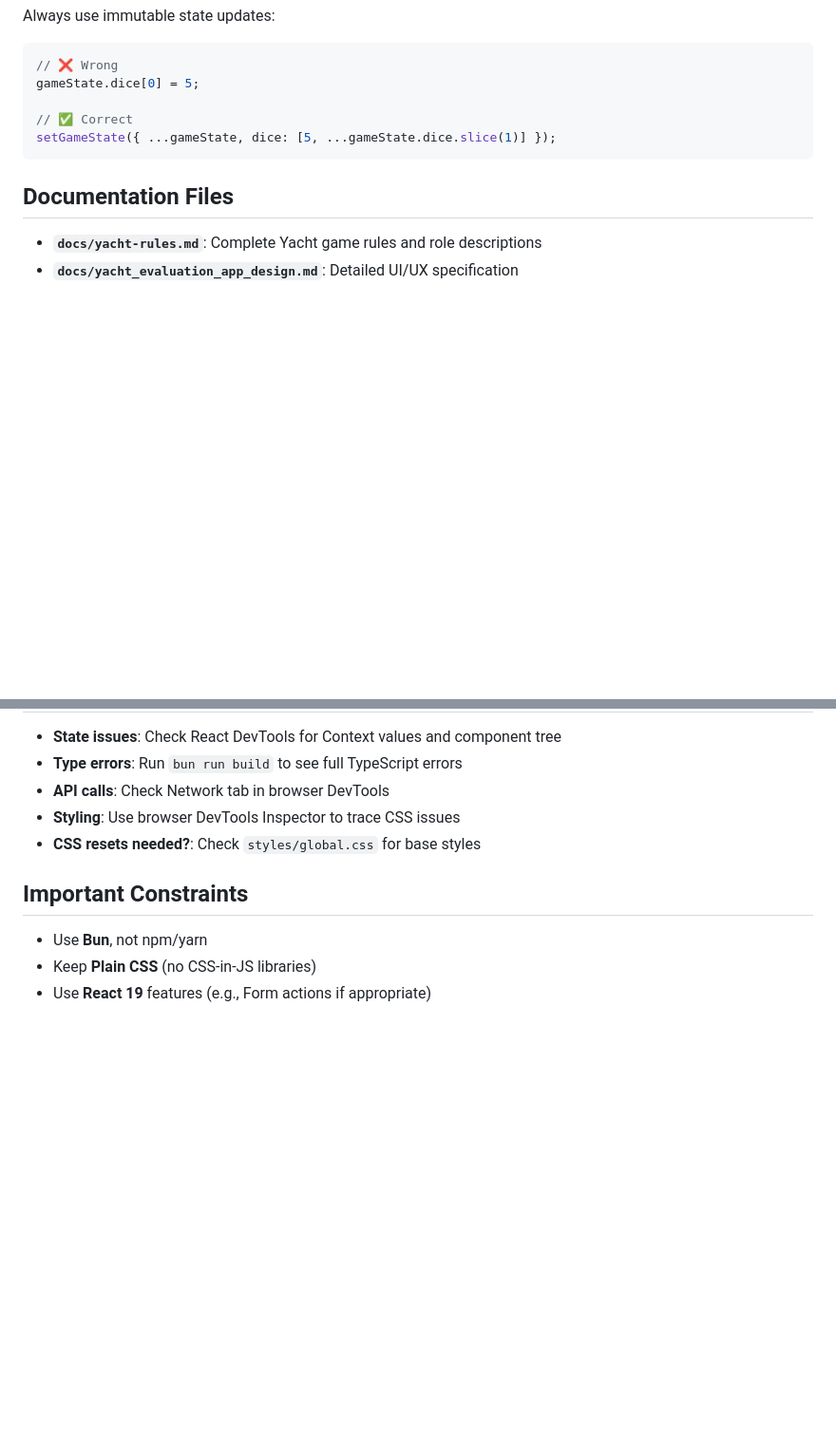
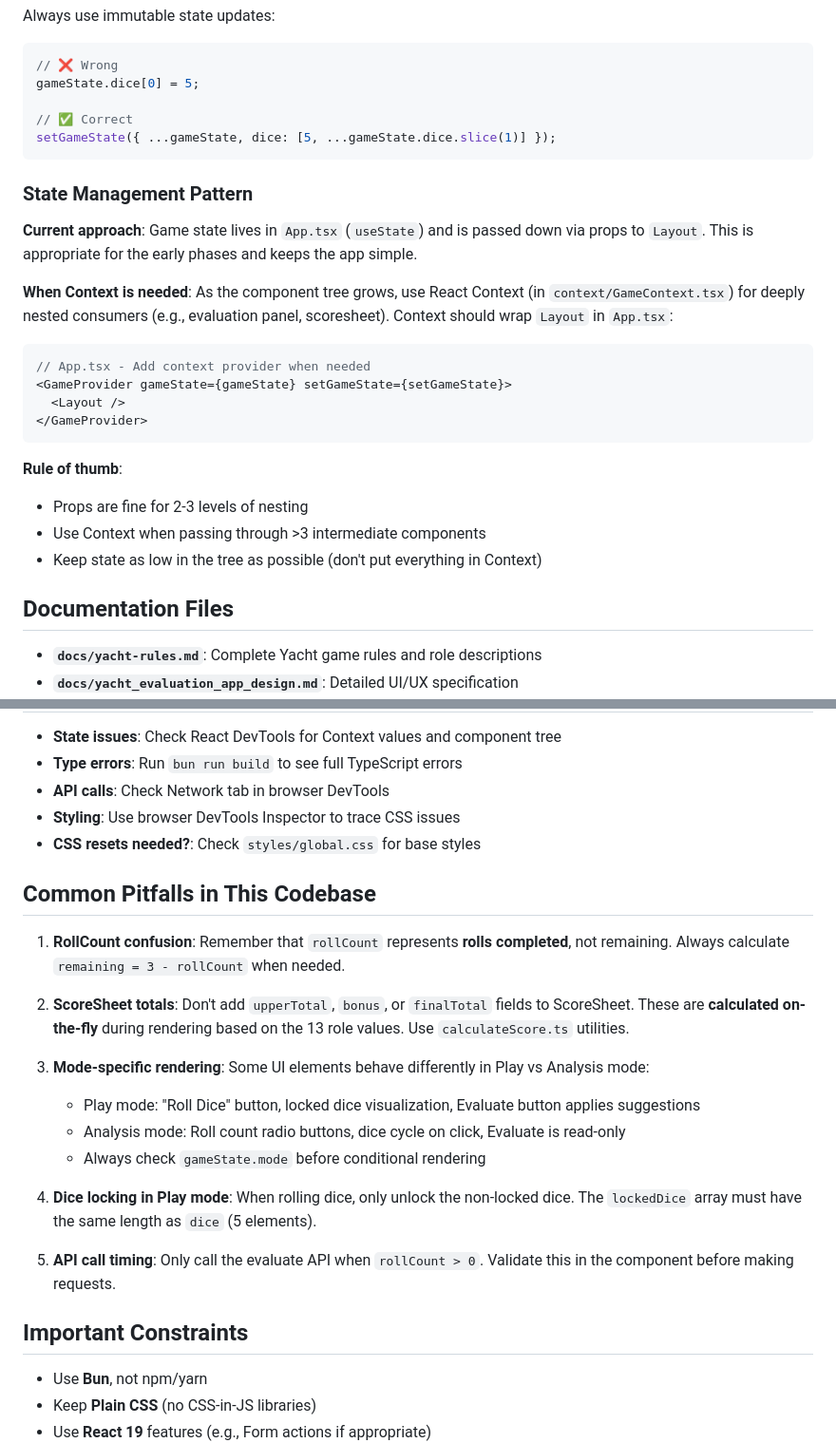
Before and after one commit to mat-der-D/yacht-evaluator-web, a Markdown page: CLAUDE.md, 2 parts joined by grey strips. Shown at 95% size. Rendered like a GitHub page; blank space fills up the shorter version.

````diff
--- a/CLAUDE.md
+++ b/CLAUDE.md
@@ -246,6 +267,25 @@ gameState.dice[0] = 5;
 setGameState({ ...gameState, dice: [5, ...gameState.dice.slice(1)] });
 ```
 
+### State Management Pattern
+
+**Current approach**: Game state lives in `App.tsx` (`useState`) and is passed down via props to `Layout`. This is appropriate for the early phases and keeps the app simple.
+
+**When Context is needed**: As the component tree grows, use React Context (in `context/GameContext.tsx`) for deeply nested consumers (e.g., evaluation panel, scoresheet). Context should wrap `Layout` in `App.tsx`:
+
+```typescript
+// App.tsx - Add context provider when needed
+<GameProvider gameState={gameState} setGameState={setGameState}>
+  <Layout />
+</GameProvider>
+```
+
+**Rule of thumb**:
+
+- Props are fine for 2-3 levels of nesting
+- Use Context when passing through >3 intermediate components
+- Keep state as low in the tree as possible (don't put everything in Context)
+
 ## Documentation Files
 
 - **`docs/yacht-rules.md`**: Complete Yacht game rules and role descriptions
@@ -269,6 +309,21 @@ setGameState({ ...gameState, dice: [5, ...gameState.dice.slice(1)] });
 - **Styling**: Use browser DevTools Inspector to trace CSS issues
 - **CSS resets needed?**: Check `styles/global.css` for base styles
 
+## Common Pitfalls in This Codebase
+
+1. **RollCount confusion**: Remember that `rollCount` represents **rolls completed**, not remaining. Always calculate `remaining = 3 - rollCount` when needed.
+
+2. **ScoreSheet totals**: Don't add `upperTotal`, `bonus`, or `finalTotal` fields to ScoreSheet. These are **calculated on-the-fly** during rendering based on the 13 role values. Use `calculateScore.ts` utilities.
+
+3. **Mode-specific rendering**: Some UI elements behave differently in Play vs Analysis mode:
+   - Play mode: "Roll Dice" button, locked dice visualization, Evaluate button applies suggestions
+   - Analysis mode: Roll count radio buttons, dice cycle on click, Evaluate is read-only
+   - Always check `gameState.mode` before conditional rendering
+
+4. **Dice locking in Play mode**: When rolling dice, only unlock the non-locked dice. The `lockedDice` array must have the same length as `dice` (5 elements).
+
+5. **API call timing**: Only call the evaluate API when `rollCount > 0`. Validate this in the component before making requests.
+
 ## Important Constraints
 
 - Use **Bun**, not npm/yarn
````
Also changed, not shown: other parts of CLAUDE.md (+29 -8 lines).
